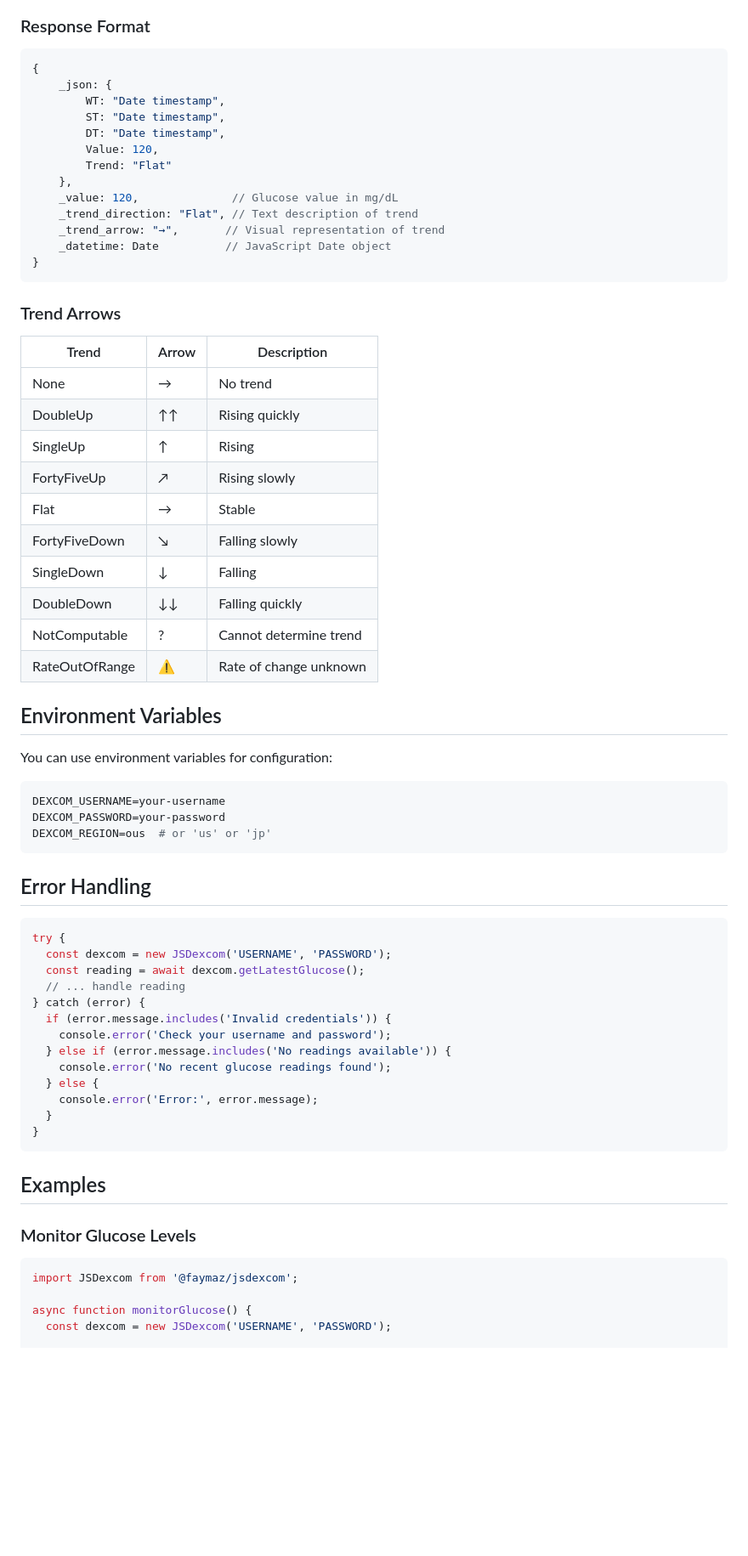
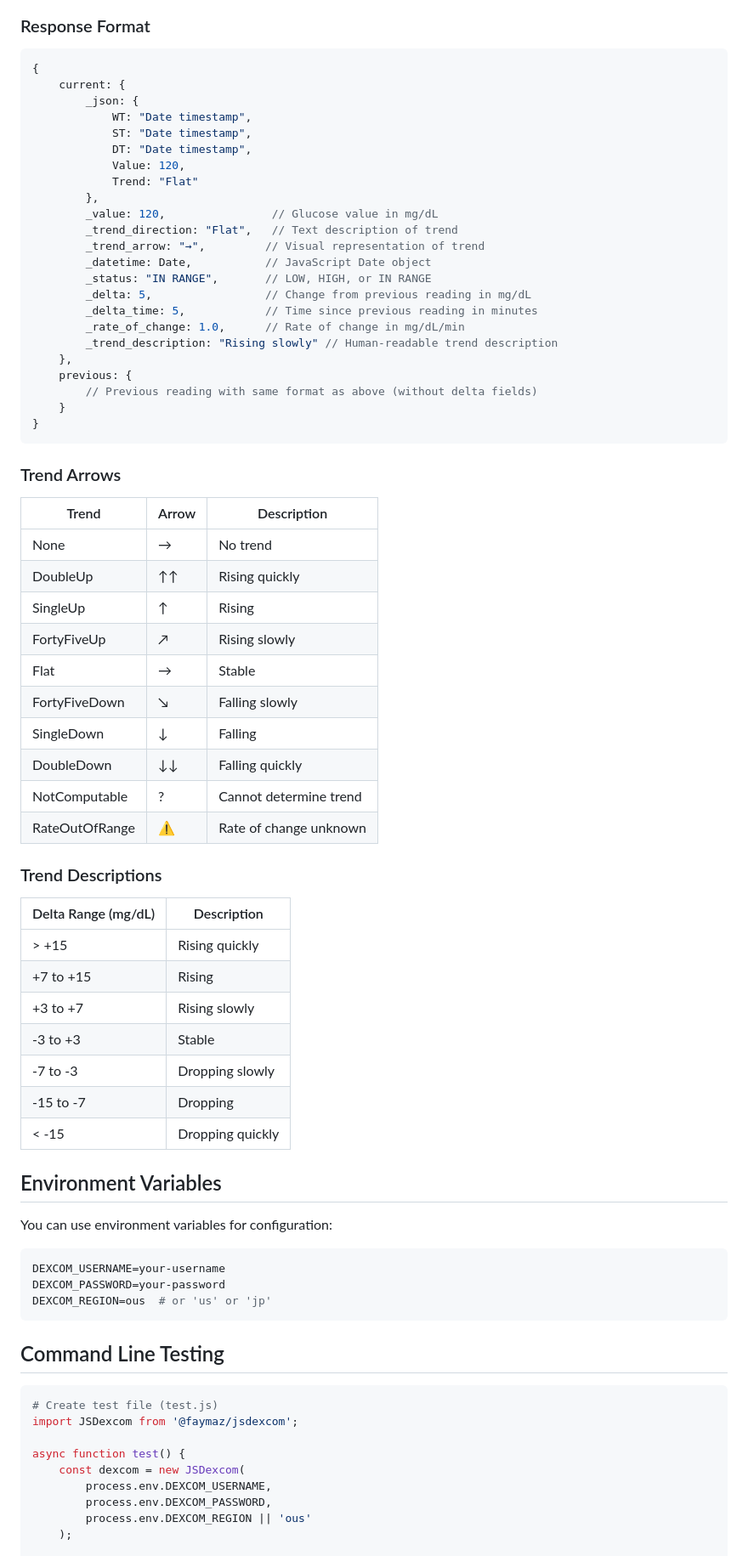
Before and after one commit to faymaz/jsdexcom, a Markdown page: README.md, the part around one of its changes. Shown at 85% size. Rendered like a GitHub page; blank space fills up the shorter version.

Commit message:
feat: Update library with pure HTTPS and delta analysis - Add delta calculation and trend analysis - Replace fetch with native HTTPS - Update documentation and examples - Add new test scripts

````diff
--- a/README.md
+++ b/README.md
@@ -166,17 +170,27 @@ const dexcomJP = new JSDexcom('USERNAME', 'PASSWORD', 'jp');
 
 ```javascript
 {
-    _json: {
-        WT: "Date timestamp",
-        ST: "Date timestamp",
-        DT: "Date timestamp",
-        Value: 120,
-        Trend: "Flat"
+    current: {
+        _json: {
+            WT: "Date timestamp",
+            ST: "Date timestamp",
+            DT: "Date timestamp",
+            Value: 120,
+            Trend: "Flat"
+        },
+        _value: 120,                // Glucose value in mg/dL
+        _trend_direction: "Flat",   // Text description of trend
+        _trend_arrow: "→",         // Visual representation of trend
+        _datetime: Date,           // JavaScript Date object
+        _status: "IN RANGE",       // LOW, HIGH, or IN RANGE
+        _delta: 5,                 // Change from previous reading in mg/dL
+        _delta_time: 5,            // Time since previous reading in minutes
+        _rate_of_change: 1.0,      // Rate of change in mg/dL/min
+        _trend_description: "Rising slowly" // Human-readable trend description
     },
-    _value: 120,              // Glucose value in mg/dL
-    _trend_direction: "Flat", // Text description of trend
-    _trend_arrow: "→",       // Visual representation of trend
-    _datetime: Date          // JavaScript Date object
+    previous: {
+        // Previous reading with same format as above (without delta fields)
+    }
 }
 ```
 
@@ -187,13 +201,25 @@ const dexcomJP = new JSDexcom('USERNAME', 'PASSWORD', 'jp');
 | None           | →     | No trend               |
 | DoubleUp       | ↑↑    | Rising quickly         |
 | SingleUp       | ↑     | Rising                 |
-| FortyFiveUp    | ↗    | Rising slowly          |
+| FortyFiveUp    | ↗     | Rising slowly          |
 | Flat           | →     | Stable                 |
-| FortyFiveDown  | ↘    | Falling slowly         |
+| FortyFiveDown  | ↘     | Falling slowly         |
 | SingleDown     | ↓     | Falling                |
 | DoubleDown     | ↓↓    | Falling quickly        |
 | NotComputable  | ?     | Cannot determine trend |
 | RateOutOfRange | ⚠️    | Rate of change unknown |
+
+### Trend Descriptions
+
+| Delta Range (mg/dL) | Description      |
+| ------------------ | ---------------- |
+| > +15              | Rising quickly   |
+| +7 to +15          | Rising          |
+| +3 to +7           | Rising slowly    |
+| -3 to +3           | Stable          |
+| -7 to -3           | Dropping slowly  |
+| -15 to -7          | Dropping        |
+| < -15              | Dropping quickly |
 
 ## Environment Variables
 
@@ -205,31 +231,16 @@ DEXCOM_PASSWORD=your-password
 DEXCOM_REGION=ous  # or 'us' or 'jp'
 ```
 
-## Error Handling
+## Command Line Testing
 
-```javascript
-try {
-  const dexcom = new JSDexcom('USERNAME', 'PASSWORD');
-  const reading = await dexcom.getLatestGlucose();
-  // ... handle reading
-} catch (error) {
-  if (error.message.includes('Invalid credentials')) {
-    console.error('Check your username and password');
-  } else if (error.message.includes('No readings available')) {
-    console.error('No recent glucose readings found');
-  } else {
-    console.error('Error:', error.message);
-  }
-}
-```
-
-## Examples
-
-### Monitor Glucose Levels
-
-```javascript
+```bash
+# Create test file (test.js)
 import JSDexcom from '@faymaz/jsdexcom';
 
-async function monitorGlucose() {
-  const dexcom = new JSDexcom('USERNAME', 'PASSWORD');
+async function test() {
+    const dexcom = new JSDexcom(
+        process.env.DEXCOM_USERNAME,
+        process.env.DEXCOM_PASSWORD,
+        process.env.DEXCOM_REGION || 'ous'
+    );
 
````
Also changed, not shown: other parts of README.md (+59 -87 lines).
